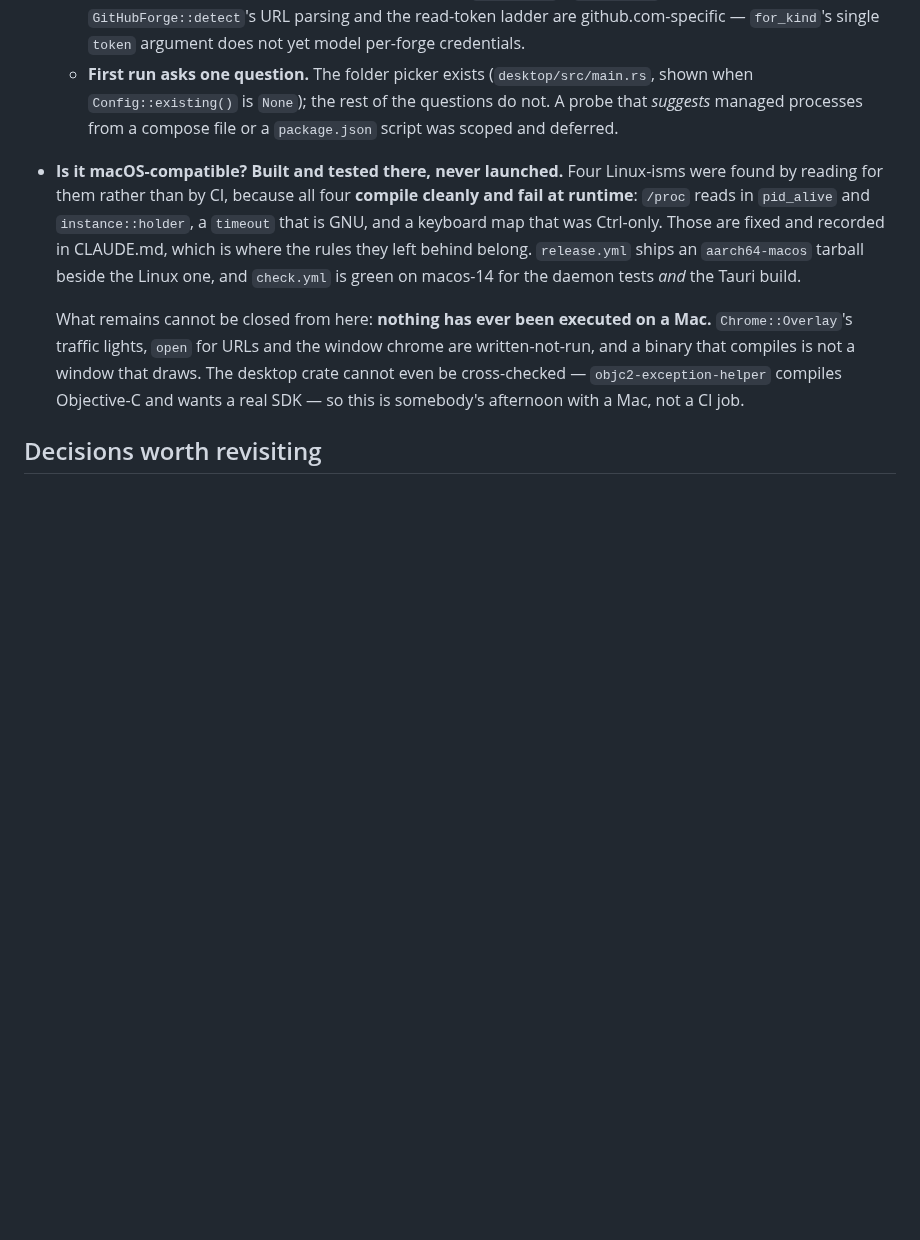
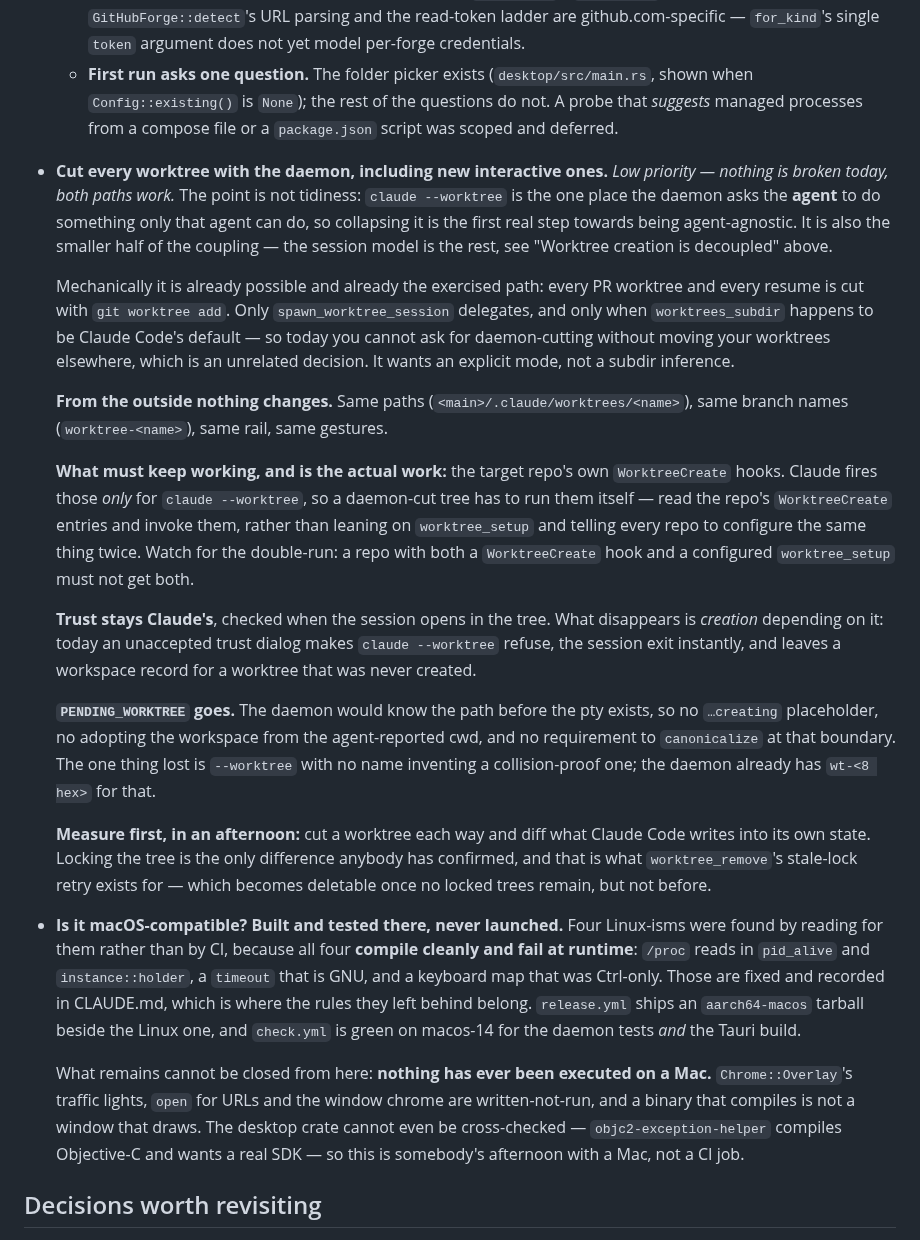
Before and after one commit to kbarendrecht/orchestrator, a Markdown page: TODO.md, the part around the change. Rendered like a GitHub page; blank space fills up the shorter version.

Commit message:
Record cutting every worktree with the daemon
low priority and invisible from outside, but it removes the one place the daemon
asks the agent to do something only that agent can do; the work is running the
repo's own WorktreeCreate hooks itself.

Generated with [Claude Code](https://claude.ai/code)
via [Happy](https://happy.engineering)

Co-Authored-By: Claude <noreply@anthropic.com>
Co-Authored-By: Happy <yesreply@happy.engineering>

```diff
--- a/TODO.md
+++ b/TODO.md
@@ -233,6 +233,46 @@ Everything outside that block is hand-written and survives.
     the questions do not. A probe that *suggests* managed processes from a compose
     file or a `package.json` script was scoped and deferred.
 
+- **Cut every worktree with the daemon, including new interactive ones.** *Low
+  priority — nothing is broken today, both paths work.* The point is not tidiness:
+  `claude --worktree` is the one place the daemon asks the **agent** to do something
+  only that agent can do, so collapsing it is the first real step towards being
+  agent-agnostic. It is also the smaller half of the coupling — the session model is
+  the rest, see "Worktree creation is decoupled" above.
+
+  Mechanically it is already possible and already the exercised path: every PR
+  worktree and every resume is cut with `git worktree add`. Only
+  `spawn_worktree_session` delegates, and only when `worktrees_subdir` happens to be
+  Claude Code's default — so today you cannot ask for daemon-cutting without moving
+  your worktrees elsewhere, which is an unrelated decision. It wants an explicit
+  mode, not a subdir inference.
+
+  **From the outside nothing changes.** Same paths (`<main>/.claude/worktrees/<name>`),
+  same branch names (`worktree-<name>`), same rail, same gestures.
+
+  **What must keep working, and is the actual work:** the target repo's own
+  `WorktreeCreate` hooks. Claude fires those *only* for `claude --worktree`, so a
+  daemon-cut tree has to run them itself — read the repo's `WorktreeCreate` entries
+  and invoke them, rather than leaning on `worktree_setup` and telling every repo to
+  configure the same thing twice. Watch for the double-run: a repo with both a
+  `WorktreeCreate` hook and a configured `worktree_setup` must not get both.
+
+  **Trust stays Claude's**, checked when the session opens in the tree. What
+  disappears is *creation* depending on it: today an unaccepted trust dialog makes
+  `claude --worktree` refuse, the session exit instantly, and leaves a workspace
+  record for a worktree that was never created.
+
+  **`PENDING_WORKTREE` goes.** The daemon would know the path before the pty exists,
+  so no `…creating` placeholder, no adopting the workspace from the agent-reported
+  cwd, and no requirement to `canonicalize` at that boundary. The one thing lost is
+  `--worktree` with no name inventing a collision-proof one; the daemon already has
+  `wt-<8 hex>` for that.
+
+  **Measure first, in an afternoon:** cut a worktree each way and diff what Claude
+  Code writes into its own state. Locking the tree is the only difference anybody has
+  confirmed, and that is what `worktree_remove`'s stale-lock retry exists for — which
+  becomes deletable once no locked trees remain, but not before.
+
 - **Is it macOS-compatible? Built and tested there, never launched.** Four
   Linux-isms were found by reading for them rather than by CI, because all four
   **compile cleanly and fail at runtime**: `/proc` reads in `pid_alive` and
```
